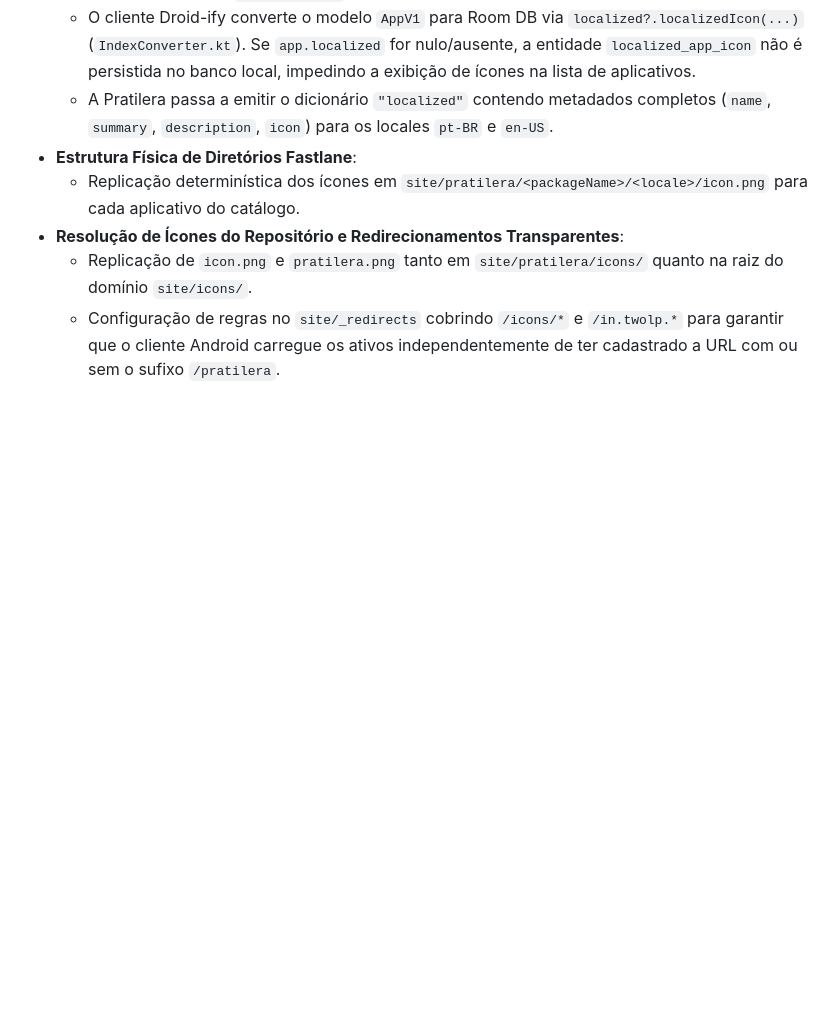
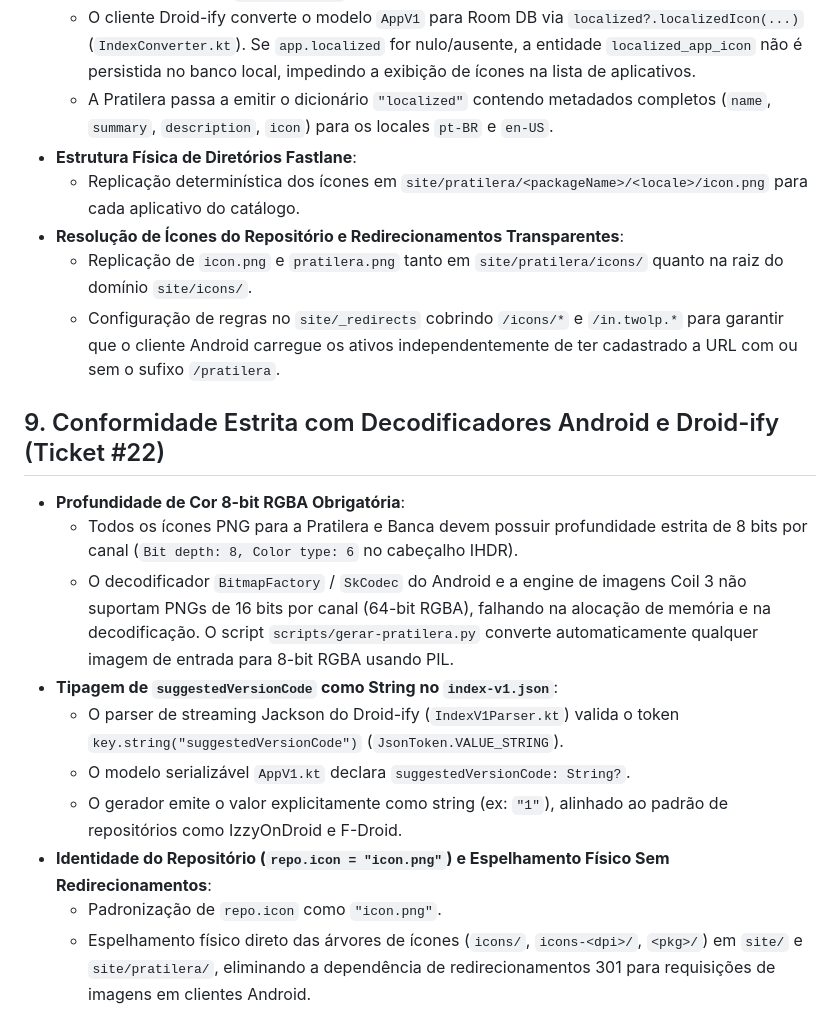
Before and after one commit to lumenpink/banca, a Markdown page: SPEC.md, the part around the change. Rendered like a GitHub page; blank space fills up the shorter version.

Commit message:
docs(pratilera): registrar especificacao de icones 8-bit (ref #22)

```diff
--- a/SPEC.md
+++ b/SPEC.md
@@ -127,3 +127,16 @@ site/pratilera/
 - **Resolução de Ícones do Repositório e Redirecionamentos Transparentes**:
   - Replicação de `icon.png` e `pratilera.png` tanto em `site/pratilera/icons/` quanto na raiz do domínio `site/icons/`.
   - Configuração de regras no `site/_redirects` cobrindo `/icons/*` e `/in.twolp.*` para garantir que o cliente Android carregue os ativos independentemente de ter cadastrado a URL com ou sem o sufixo `/pratilera`.
+
+## 9. Conformidade Estrita com Decodificadores Android e Droid-ify (Ticket #22)
+
+- **Profundidade de Cor 8-bit RGBA Obrigatória**:
+  - Todos os ícones PNG para a Pratilera e Banca devem possuir profundidade estrita de 8 bits por canal (`Bit depth: 8, Color type: 6` no cabeçalho IHDR).
+  - O decodificador `BitmapFactory` / `SkCodec` do Android e a engine de imagens Coil 3 não suportam PNGs de 16 bits por canal (64-bit RGBA), falhando na alocação de memória e na decodificação. O script `scripts/gerar-pratilera.py` converte automaticamente qualquer imagem de entrada para 8-bit RGBA usando PIL.
+- **Tipagem de `suggestedVersionCode` como String no `index-v1.json`**:
+  - O parser de streaming Jackson do Droid-ify (`IndexV1Parser.kt`) valida o token `key.string("suggestedVersionCode")` (`JsonToken.VALUE_STRING`).
+  - O modelo serializável `AppV1.kt` declara `suggestedVersionCode: String?`.
+  - O gerador emite o valor explicitamente como string (ex: `"1"`), alinhado ao padrão de repositórios como IzzyOnDroid e F-Droid.
+- **Identidade do Repositório (`repo.icon = "icon.png"`) e Espelhamento Físico Sem Redirecionamentos**:
+  - Padronização de `repo.icon` como `"icon.png"`.
+  - Espelhamento físico direto das árvores de ícones (`icons/`, `icons-<dpi>/`, `<pkg>/`) em `site/` e `site/pratilera/`, eliminando a dependência de redirecionamentos 301 para requisições de imagens em clientes Android.
```
